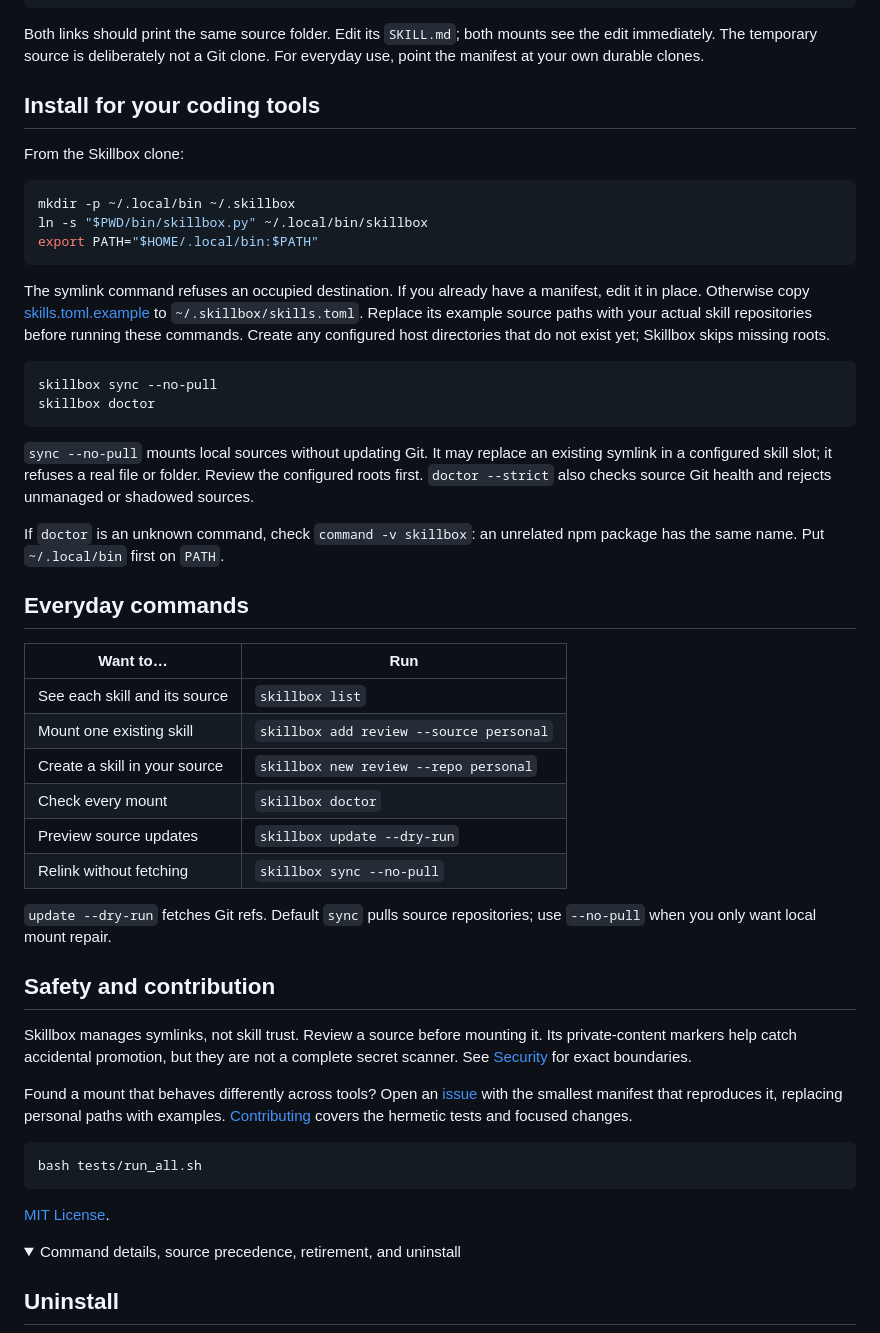
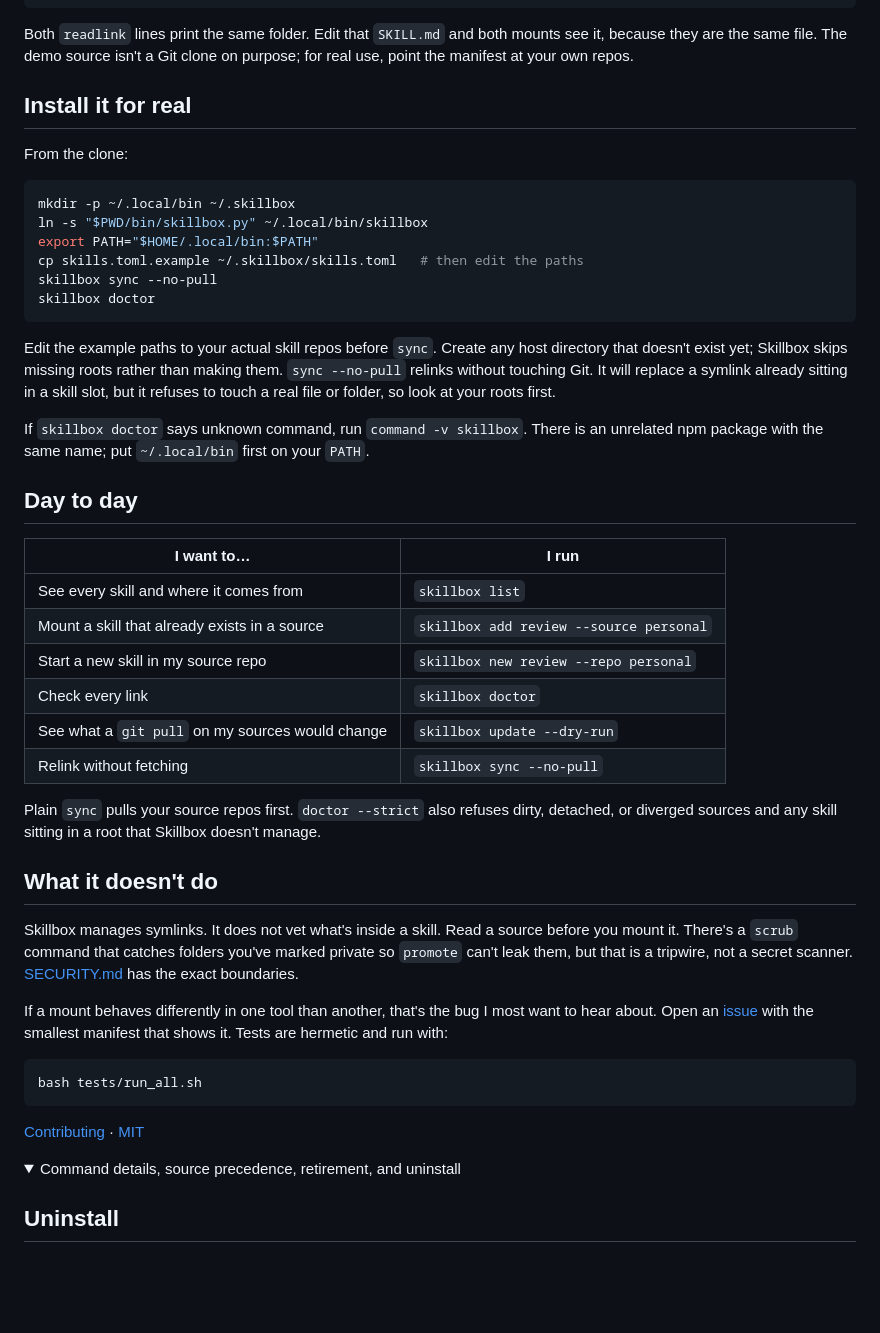
Before and after one commit to firstbitelabsllc/skillbox, a Markdown page: README.md, the part around one of its changes. GitHub-like rendering; folded sections open; blank space fills up the shorter version.

Commit message:
README: write it like a person (#18)
Same facts, first person. Reference block below the fold untouched.
Suite all green.

https://claude.ai/code/session_01NCPWwhT8DmWhsr8ARfE5wh

````diff
--- a/README.md
+++ b/README.md
@@ -45,70 +47,65 @@ readlink "$skillbox_demo/claude/hello"
 readlink "$skillbox_demo/codex/hello"
 ```
 
-Both links should print the same source folder. Edit its `SKILL.md`; both
-mounts see the edit immediately. The temporary source is deliberately not a
-Git clone. For everyday use, point the manifest at your own durable clones.
+Both `readlink` lines print the same folder. Edit that `SKILL.md` and both
+mounts see it, because they are the same file. The demo source isn't a Git
+clone on purpose; for real use, point the manifest at your own repos.
 
-## Install for your coding tools
+## Install it for real
 
-From the Skillbox clone:
+From the clone:
 
 ```bash
 mkdir -p ~/.local/bin ~/.skillbox
 ln -s "$PWD/bin/skillbox.py" ~/.local/bin/skillbox
 export PATH="$HOME/.local/bin:$PATH"
-```
-
-The symlink command refuses an occupied destination. If you already have a
-manifest, edit it in place. Otherwise copy
-[skills.toml.example](skills.toml.example) to `~/.skillbox/skills.toml`.
-Replace its example source paths with your actual skill repositories before
-running these commands. Create any configured host directories that do not
-exist yet; Skillbox skips missing roots.
-
-```bash
+cp skills.toml.example ~/.skillbox/skills.toml   # then edit the paths
 skillbox sync --no-pull
 skillbox doctor
 ```
 
-`sync --no-pull` mounts local sources without updating Git. It may replace an
-existing symlink in a configured skill slot; it refuses a real file or folder.
-Review the configured roots first. `doctor --strict` also checks source Git
-health and rejects unmanaged or shadowed sources.
+Edit the example paths to your actual skill repos before `sync`. Create any
+host directory that doesn't exist yet; Skillbox skips missing roots rather
+than making them. `sync --no-pull` relinks without touching Git. It will
+replace a symlink already sitting in a skill slot, but it refuses to touch a
+real file or folder, so look at your roots first.
 
-If `doctor` is an unknown command, check `command -v skillbox`: an unrelated
-npm package has the same name. Put `~/.local/bin` first on `PATH`.
+If `skillbox doctor` says unknown command, run `command -v skillbox`. There
+is an unrelated npm package with the same name; put `~/.local/bin` first on
+your `PATH`.
 
-## Everyday commands
+## Day to day
 
-| Want to… | Run |
+| I want to… | I run |
 | --- | --- |
-| See each skill and its source | `skillbox list` |
-| Mount one existing skill | `skillbox add review --source personal` |
-| Create a skill in your source | `skillbox new review --repo personal` |
-| Check every mount | `skillbox doctor` |
-| Preview source updates | `skillbox update --dry-run` |
+| See every skill and where it comes from | `skillbox list` |
+| Mount a skill that already exists in a source | `skillbox add review --source personal` |
+| Start a new skill in my source repo | `skillbox new review --repo personal` |
+| Check every link | `skillbox doctor` |
+| See what a `git pull` on my sources would change | `skillbox update --dry-run` |
 | Relink without fetching | `skillbox sync --no-pull` |
 
-`update --dry-run` fetches Git refs. Default `sync` pulls source repositories;
-use `--no-pull` when you only want local mount repair.
+Plain `sync` pulls your source repos first. `doctor --strict` also refuses
+dirty, detached, or diverged sources and any skill sitting in a root that
+Skillbox doesn't manage.
 
-## Safety and contribution
+## What it doesn't do
 
-Skillbox manages symlinks, not skill trust. Review a source before mounting it.
-Its private-content markers help catch accidental promotion, but they are not
-a complete secret scanner. See [Security](SECURITY.md) for exact boundaries.
+Skillbox manages symlinks. It does not vet what's inside a skill. Read a
+source before you mount it. There's a `scrub` command that catches folders
+you've marked private so `promote` can't leak them, but that is a tripwire,
+not a secret scanner. [SECURITY.md](SECURITY.md) has the exact boundaries.
 
-Found a mount that behaves differently across tools? Open an
-[issue](https://github.com/firstbitelabsllc/skillbox/issues) with the smallest
-manifest that reproduces it, replacing personal paths with examples.
-[Contributing](CONTRIBUTING.md) covers the hermetic tests and focused changes.
+If a mount behaves differently in one tool than another, that's the bug I
+most want to hear about. Open an
+[issue](https://github.com/firstbitelabsllc/skillbox/issues) with the
+smallest manifest that shows it. Tests are hermetic and run with:
 
 ```bash
 bash tests/run_all.sh
 ```
 
-[MIT License](LICENSE).
+[Contributing](CONTRIBUTING.md) · [MIT](LICENSE)
 
 <details>
 <summary>Command details, source precedence, retirement, and uninstall</summary>
````
Also changed, not shown: other parts of README.md (+18 -16 lines).
